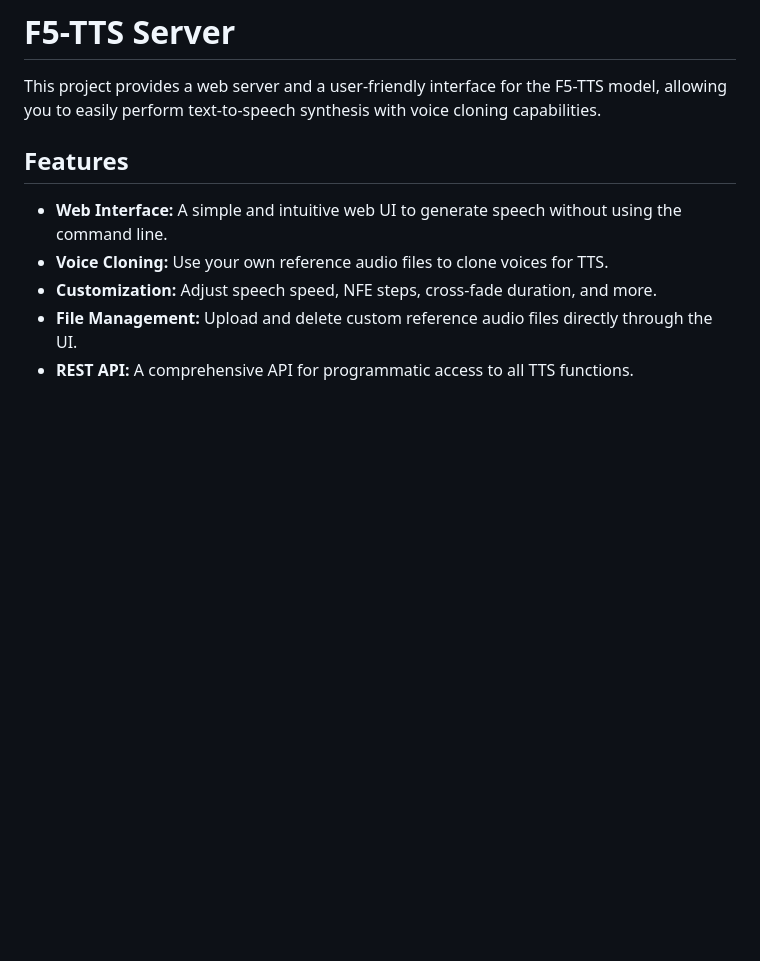
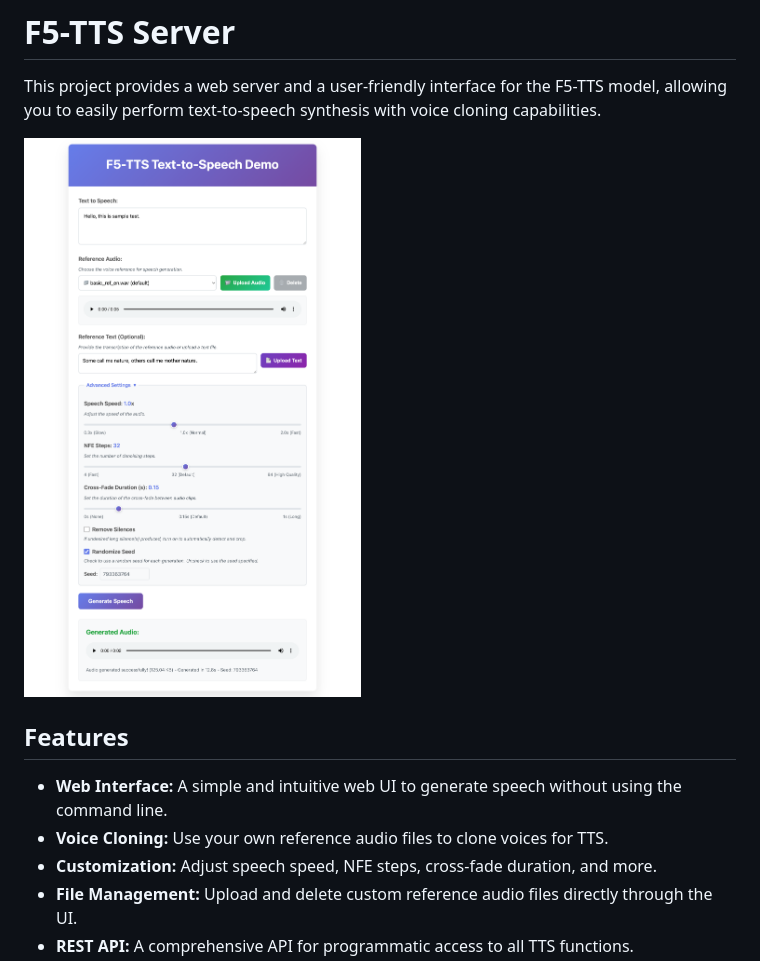
Before and after one commit to jeantimex/F5-TTS-Server, a Markdown page: README.md, the part around the change. GitHub-like rendering; pictures changed too: f5-tts-server-app.png (added); blank space fills up the shorter version.

```diff
--- a/README.md
+++ b/README.md
@@ -1,6 +1,8 @@
 # F5-TTS Server
 
 This project provides a web server and a user-friendly interface for the F5-TTS model, allowing you to easily perform text-to-speech synthesis with voice cloning capabilities.
+
+![F5-TTS Server Interface](f5-tts-server-app.png)
 
 ## Features
 
```
Also changed, not shown: 1 other file.
